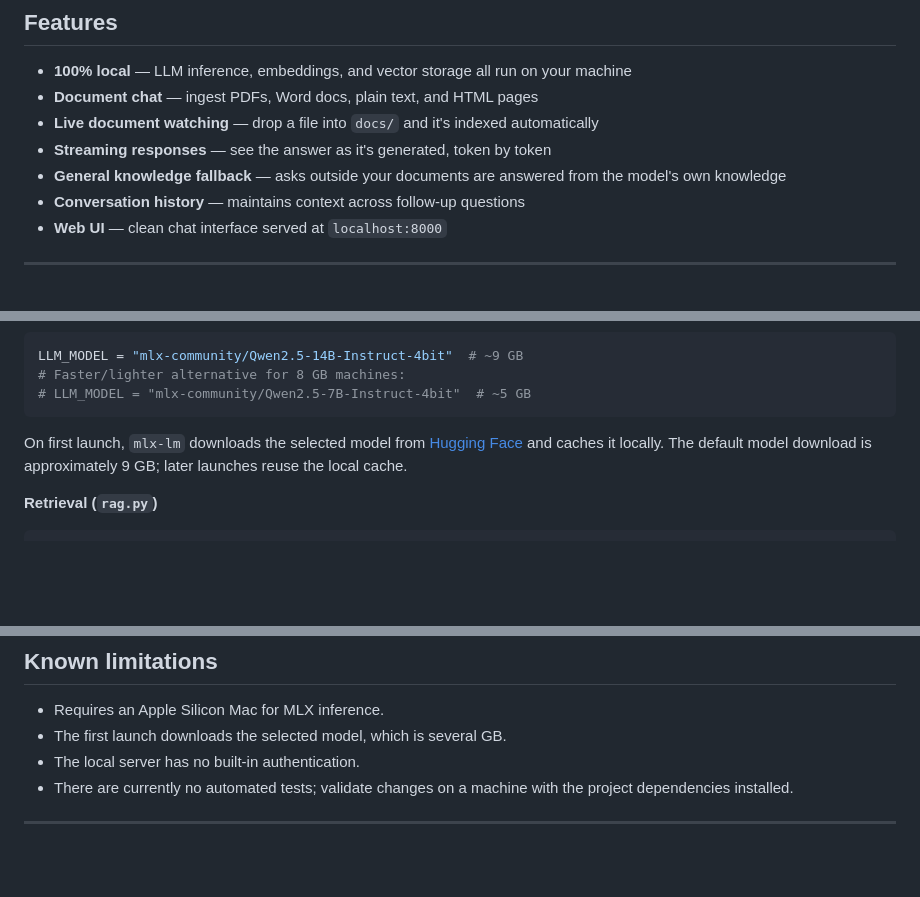
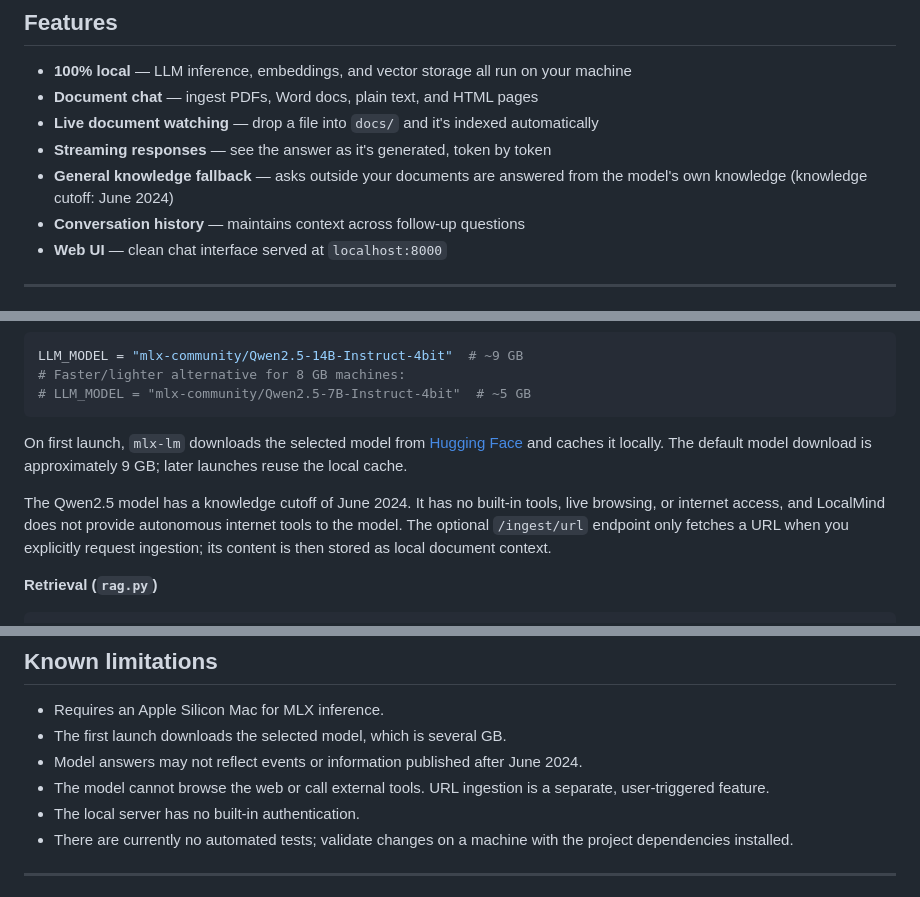
Before and after one commit to reachsamt/localmind, a Markdown page: README.md, 3 parts joined by grey strips. Rendered like a GitHub page; blank space fills up the shorter version.

Commit message:
Document model knowledge limits

````diff
--- a/README.md
+++ b/README.md
@@ -14,7 +14,7 @@ Built for Apple Silicon Macs using [MLX](https://github.com/ml-explore/mlx) for
 - **Document chat** — ingest PDFs, Word docs, plain text, and HTML pages
 - **Live document watching** — drop a file into `docs/` and it's indexed automatically
 - **Streaming responses** — see the answer as it's generated, token by token
-- **General knowledge fallback** — asks outside your documents are answered from the model's own knowledge
+- **General knowledge fallback** — asks outside your documents are answered from the model's own knowledge (knowledge cutoff: June 2024)
 - **Conversation history** — maintains context across follow-up questions
 - **Web UI** — clean chat interface served at `localhost:8000`
 
@@ -80,6 +80,8 @@ LLM_MODEL = "mlx-community/Qwen2.5-14B-Instruct-4bit"  # ~9 GB
 
 On first launch, `mlx-lm` downloads the selected model from [Hugging Face](https://huggingface.co/mlx-community/Qwen2.5-14B-Instruct-4bit) and caches it locally. The default model download is approximately 9 GB; later launches reuse the local cache.
 
+The Qwen2.5 model has a knowledge cutoff of June 2024. It has no built-in tools, live browsing, or internet access, and LocalMind does not provide autonomous internet tools to the model. The optional `/ingest/url` endpoint only fetches a URL when you explicitly request ingestion; its content is then stored as local document context.
+
 **Retrieval (`rag.py`)**
 
 ```python
@@ -115,6 +117,8 @@ curl -X POST http://localhost:8000/ingest/url \
 
 - Requires an Apple Silicon Mac for MLX inference.
 - The first launch downloads the selected model, which is several GB.
+- Model answers may not reflect events or information published after June 2024.
+- The model cannot browse the web or call external tools. URL ingestion is a separate, user-triggered feature.
 - The local server has no built-in authentication.
 - There are currently no automated tests; validate changes on a machine with the project dependencies installed.
 
````
